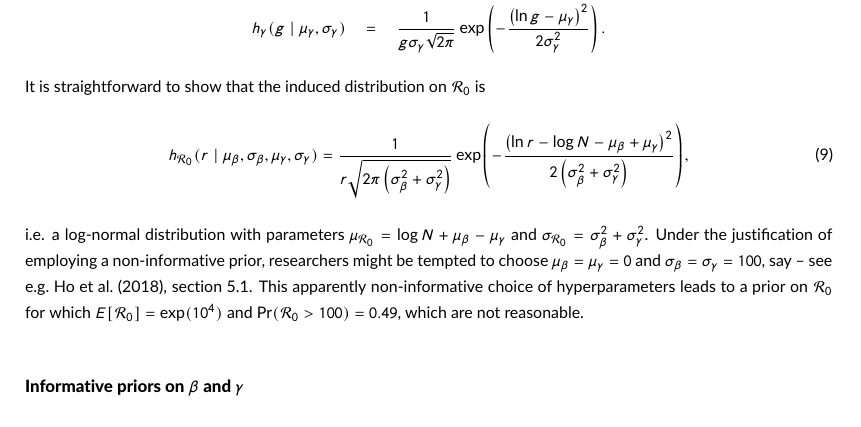
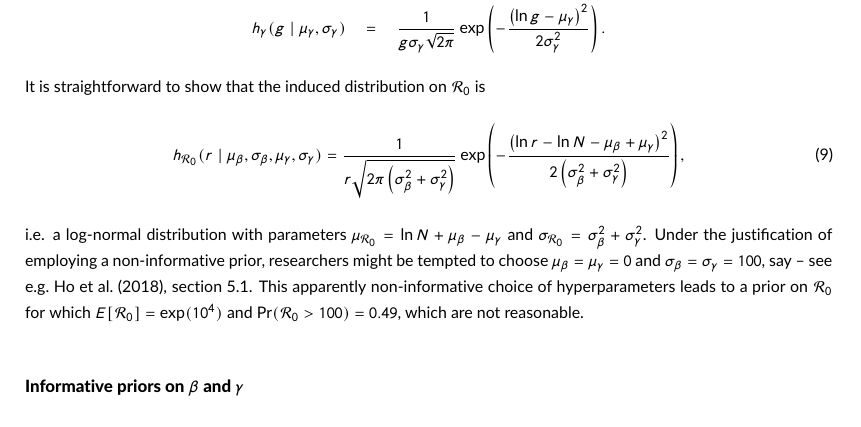
Before and after one commit to maxbiostat/R0_uncertainty, a LaTeX document (R0_prior.tex): part of page 4 of 7, cut so that both start at the same text. Compiled offline with pdfLaTeX.

Commit message:
another typo

```diff
--- a/R0_prior.tex
+++ b/R0_prior.tex
@@ -194,9 +194,9 @@ h_{\gamma}(g \mid \mu_{\gamma}, \sigma_{\gamma}) &=& \frac{1}{g \sigma_{\gamma}\
 It is straightforward to show that the induced distribution on $\rr$ is
 \begin{equation}
  \label{eq:r0lognormal}
-h_{\rr}( r \mid \mu_{\beta}, \sigma_{\beta}, \mu_{\gamma}, \sigma_{\gamma}) =   \frac{1}{r \sqrt{2\pi \left( \sigma_{\beta}^2 + \sigma_{\gamma}^2 \right) }} \exp\left( - \frac{ \left( \ln r - \log N - \mu_{\beta} + \mu_{\gamma}  \right)^2 }{2 \left(\sigma_{\beta}^2 + \sigma_{\gamma}^2\right) } \right),
+h_{\rr}( r \mid \mu_{\beta}, \sigma_{\beta}, \mu_{\gamma}, \sigma_{\gamma}) =   \frac{1}{r \sqrt{2\pi \left( \sigma_{\beta}^2 + \sigma_{\gamma}^2 \right) }} \exp\left( - \frac{ \left( \ln r - \ln N - \mu_{\beta} + \mu_{\gamma}  \right)^2 }{2 \left(\sigma_{\beta}^2 + \sigma_{\gamma}^2\right) } \right),
 \end{equation}
-i.e. a log-normal distribution with parameters $\mu_{\rr} = \log N + \mu_{\beta} - \mu_{\gamma}$ and $\sigma_{\rr} = \sigma_{\beta}^2 + \sigma_{\gamma}^2$.
+i.e. a log-normal distribution with parameters $\mu_{\rr} = \ln N + \mu_{\beta} - \mu_{\gamma}$ and $\sigma_{\rr} = \sigma_{\beta}^2 + \sigma_{\gamma}^2$.
 Under the justification of employing a non-informative prior, researchers might be tempted to choose $\mu_{\beta} = \mu_{\gamma} = 0$ and $ \sigma_{\beta} = \sigma_{\gamma} = 100$, say -- see e.g.~\cite{Ho2018}, section 5.1.
 This apparently non-informative choice of hyperparameters leads to a prior on $\rr$ for which  $E[\rr ] = \exp(10^4)$ and $\text{Pr}(\rr > 100) = 0.49$, which are not reasonable.
 
```
Also changed, not shown: R0_prior.pdf.
